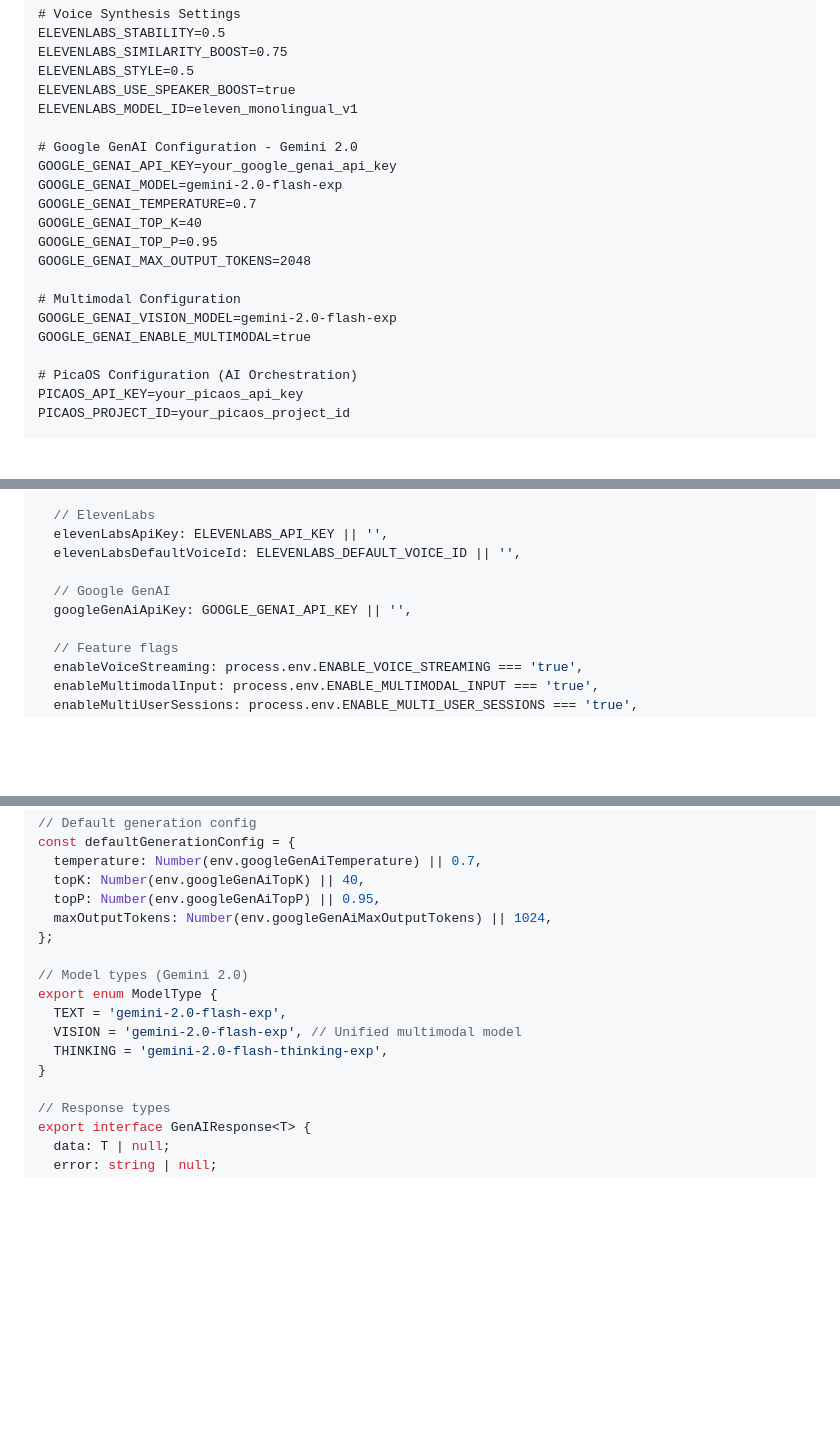
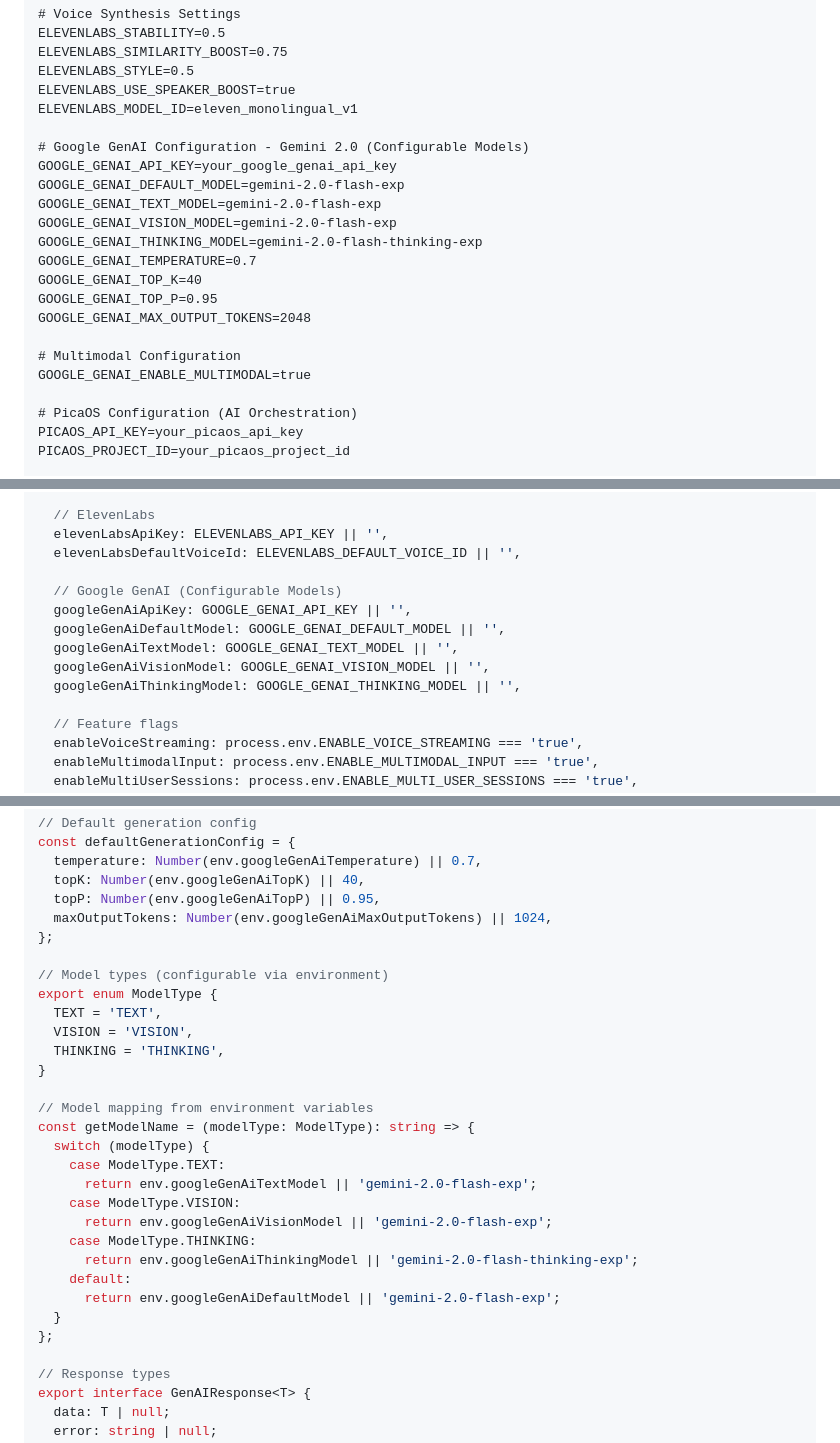
Before and after one commit to lord-dubious/understand.me, a Markdown page: docs/development_guide/boilerplate_setup_guide.md, 3 parts joined by grey strips. Drawn GitHub-style; blank space fills up the shorter version.

Commit message:
Remove hard-coded models and make them configurable
- Replace hard-coded model names with environment variables
- Add GOOGLE_GENAI_DEFAULT_MODEL, GOOGLE_GENAI_TEXT_MODEL, GOOGLE_GENAI_VISION_MODEL, GOOGLE_GENAI_THINKING_MODEL
- Create getModelName() function to map model types to configurable names
- Update environment configuration to support multiple model types
- Maintain backward compatibility with sensible defaults

```diff
--- a/docs/development_guide/boilerplate_setup_guide.md
+++ b/docs/development_guide/boilerplate_setup_guide.md
@@ -315,16 +315,18 @@ ELEVENLABS_STYLE=0.5
 ELEVENLABS_USE_SPEAKER_BOOST=true
 ELEVENLABS_MODEL_ID=eleven_monolingual_v1
 
-# Google GenAI Configuration - Gemini 2.0
+# Google GenAI Configuration - Gemini 2.0 (Configurable Models)
 GOOGLE_GENAI_API_KEY=your_google_genai_api_key
-GOOGLE_GENAI_MODEL=gemini-2.0-flash-exp
+GOOGLE_GENAI_DEFAULT_MODEL=gemini-2.0-flash-exp
+GOOGLE_GENAI_TEXT_MODEL=gemini-2.0-flash-exp
+GOOGLE_GENAI_VISION_MODEL=gemini-2.0-flash-exp
+GOOGLE_GENAI_THINKING_MODEL=gemini-2.0-flash-thinking-exp
 GOOGLE_GENAI_TEMPERATURE=0.7
 GOOGLE_GENAI_TOP_K=40
 GOOGLE_GENAI_TOP_P=0.95
 GOOGLE_GENAI_MAX_OUTPUT_TOKENS=2048
 
 # Multimodal Configuration
-GOOGLE_GENAI_VISION_MODEL=gemini-2.0-flash-exp
 GOOGLE_GENAI_ENABLE_MULTIMODAL=true
 
 # PicaOS Configuration (AI Orchestration)
@@ -482,8 +488,12 @@ export const env = {
   elevenLabsApiKey: ELEVENLABS_API_KEY || '',
   elevenLabsDefaultVoiceId: ELEVENLABS_DEFAULT_VOICE_ID || '',
 
-  // Google GenAI
+  // Google GenAI (Configurable Models)
   googleGenAiApiKey: GOOGLE_GENAI_API_KEY || '',
+  googleGenAiDefaultModel: GOOGLE_GENAI_DEFAULT_MODEL || '',
+  googleGenAiTextModel: GOOGLE_GENAI_TEXT_MODEL || '',
+  googleGenAiVisionModel: GOOGLE_GENAI_VISION_MODEL || '',
+  googleGenAiThinkingModel: GOOGLE_GENAI_THINKING_MODEL || '',
 
   // Feature flags
   enableVoiceStreaming: process.env.ENABLE_VOICE_STREAMING === 'true',
@@ -2030,12 +2040,26 @@ const defaultGenerationConfig = {
   maxOutputTokens: Number(env.googleGenAiMaxOutputTokens) || 1024,
 };
 
-// Model types (Gemini 2.0)
+// Model types (configurable via environment)
 export enum ModelType {
-  TEXT = 'gemini-2.0-flash-exp',
-  VISION = 'gemini-2.0-flash-exp', // Unified multimodal model
-  THINKING = 'gemini-2.0-flash-thinking-exp',
+  TEXT = 'TEXT',
+  VISION = 'VISION',
+  THINKING = 'THINKING',
 }
+
+// Model mapping from environment variables
+const getModelName = (modelType: ModelType): string => {
+  switch (modelType) {
+    case ModelType.TEXT:
+      return env.googleGenAiTextModel || 'gemini-2.0-flash-exp';
+    case ModelType.VISION:
+      return env.googleGenAiVisionModel || 'gemini-2.0-flash-exp';
+    case ModelType.THINKING:
+      return env.googleGenAiThinkingModel || 'gemini-2.0-flash-thinking-exp';
+    default:
+      return env.googleGenAiDefaultModel || 'gemini-2.0-flash-exp';
+  }
+};
 
 // Response types
 export interface GenAIResponse<T> {
```
Also changed, not shown: other parts of docs/development_guide/boilerplate_setup_guide.md (+9 -5 lines).
